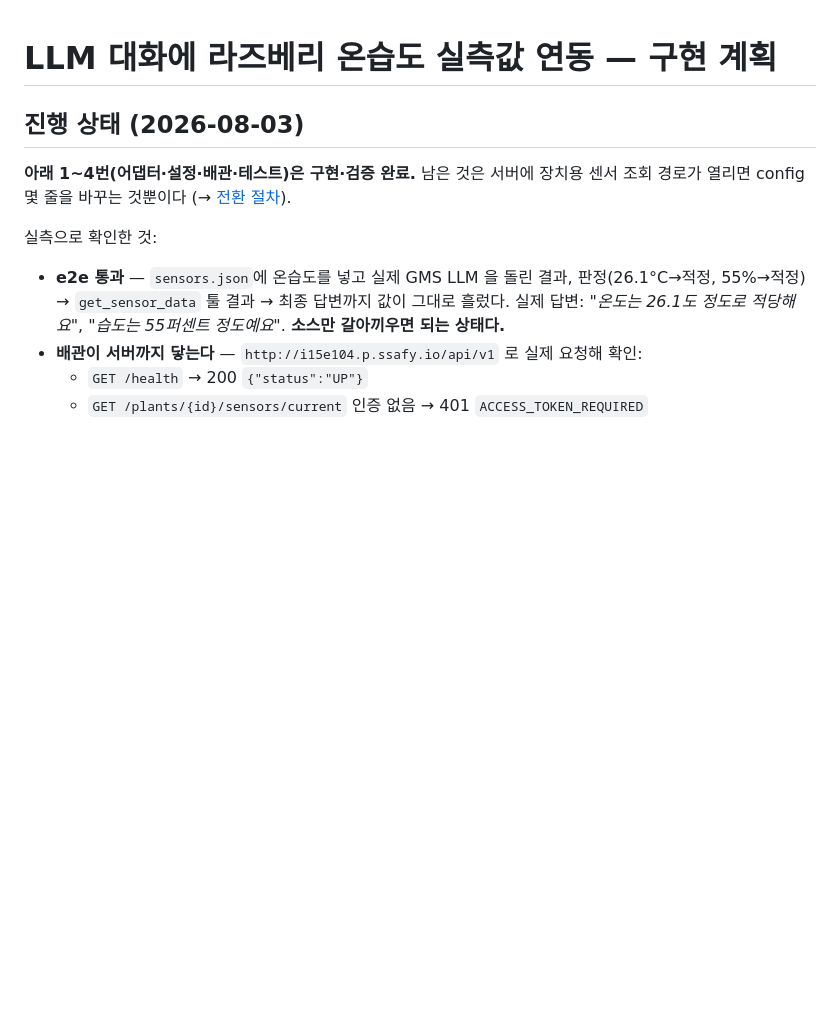
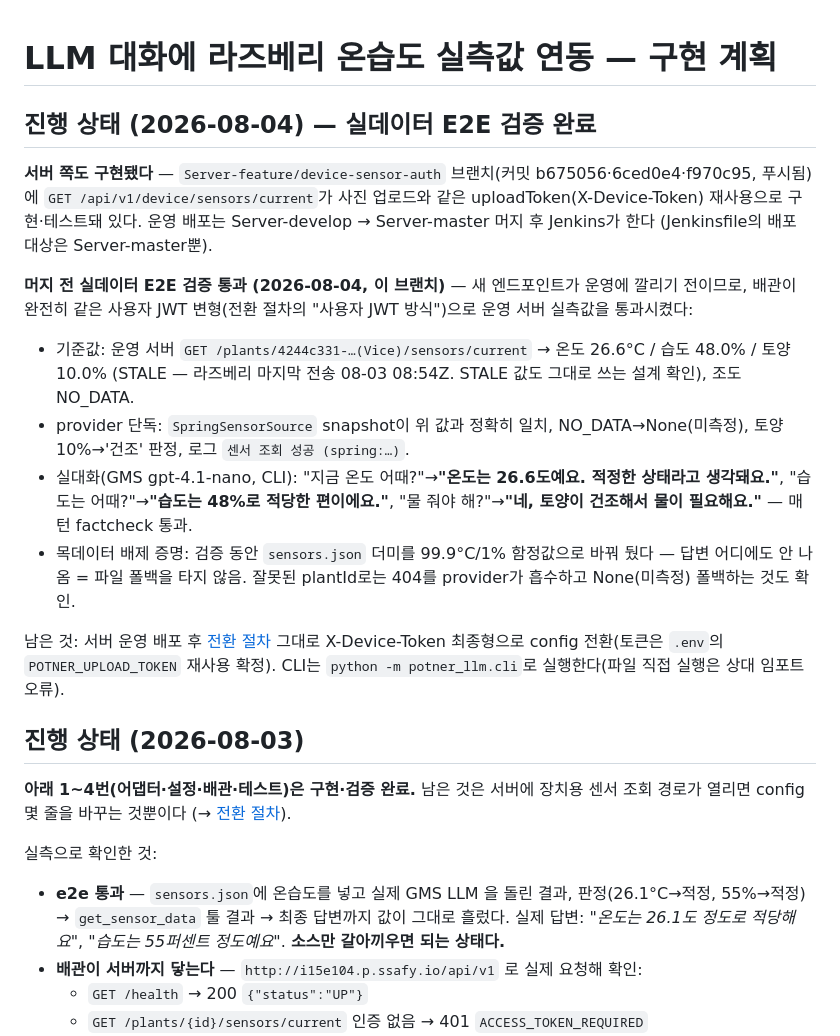
Before and after one commit to jerry1700/Potner-Robot, a Markdown page: docs/LLM_SENSOR_INTEGRATION_PLAN.md, the part around the change. Drawn GitHub-style; blank space fills up the shorter version.

Commit message:
docs(llm): 센서 실측 연동 검증 결과와 서버 확정 사항 기록
머지 전 실데이터 E2E 검증(2026-08-04) 통과 — 운영 서버의 라즈베리
실측값(26.6°C/48%/토양10%)이 SpringSensorSource→툴→factcheck→답변까지
그대로 흘렀고, sensors.json 함정값(99.9°C)이 답에 나오지 않아 파일
폴백 배제를 증명했다. 서버 요청 문서에 확정 답변(uploadToken 재사용,
경로 확정, 배포는 Server-master 경유) 추기.

Co-Authored-By: Claude Fable 5 <noreply@anthropic.com>

```diff
--- a/docs/LLM_SENSOR_INTEGRATION_PLAN.md
+++ b/docs/LLM_SENSOR_INTEGRATION_PLAN.md
@@ -1,4 +1,34 @@
 # LLM 대화에 라즈베리 온습도 실측값 연동 — 구현 계획
+
+## 진행 상태 (2026-08-04) — 실데이터 E2E 검증 완료
+
+**서버 쪽도 구현됐다** — `Server-feature/device-sensor-auth` 브랜치(커밋
+b675056·6ced0e4·f970c95, 푸시됨)에 `GET /api/v1/device/sensors/current`가
+사진 업로드와 같은 uploadToken(X-Device-Token) 재사용으로 구현·테스트돼
+있다. 운영 배포는 Server-develop → Server-master 머지 후 Jenkins가 한다
+(Jenkinsfile의 배포 대상은 Server-master뿐).
+
+**머지 전 실데이터 E2E 검증 통과 (2026-08-04, 이 브랜치)** — 새 엔드포인트가
+운영에 깔리기 전이므로, 배관이 완전히 같은 사용자 JWT 변형(전환 절차의
+"사용자 JWT 방식")으로 운영 서버 실측값을 통과시켰다:
+
+- 기준값: 운영 서버 `GET /plants/4244c331-…(Vice)/sensors/current` →
+  온도 26.6°C / 습도 48.0% / 토양 10.0% (STALE — 라즈베리 마지막 전송
+  08-03 08:54Z. STALE 값도 그대로 쓰는 설계 확인), 조도 NO_DATA.
+- provider 단독: `SpringSensorSource` snapshot이 위 값과 정확히 일치,
+  NO_DATA→None(미측정), 토양 10%→'건조' 판정, 로그 `센서 조회 성공 (spring:…)`.
+- 실대화(GMS gpt-4.1-nano, CLI): "지금 온도 어때?"→**"온도는 26.6도예요.
+  적정한 상태라고 생각돼요."**, "습도는 어때?"→**"습도는 48%로 적당한
+  편이에요."**, "물 줘야 해?"→**"네, 토양이 건조해서 물이 필요해요."**
+  — 매 턴 factcheck 통과.
+- 목데이터 배제 증명: 검증 동안 `sensors.json` 더미를 99.9°C/1% 함정값으로
+  바꿔 뒀다 — 답변 어디에도 안 나옴 = 파일 폴백을 타지 않음. 잘못된
+  plantId로는 404를 provider가 흡수하고 None(미측정) 폴백하는 것도 확인.
+
+남은 것: 서버 운영 배포 후 [전환 절차](#전환-절차-서버-답변-후) 그대로
+X-Device-Token 최종형으로 config 전환(토큰은 `.env`의 `POTNER_UPLOAD_TOKEN`
+재사용 확정). CLI는 `python -m potner_llm.cli`로 실행한다(파일 직접 실행은
+상대 임포트 오류).
 
 ## 진행 상태 (2026-08-03)
 
```
Also changed, not shown: docs/SERVER_REQUEST_SENSOR_AUTH.md (+16 -0 lines).
